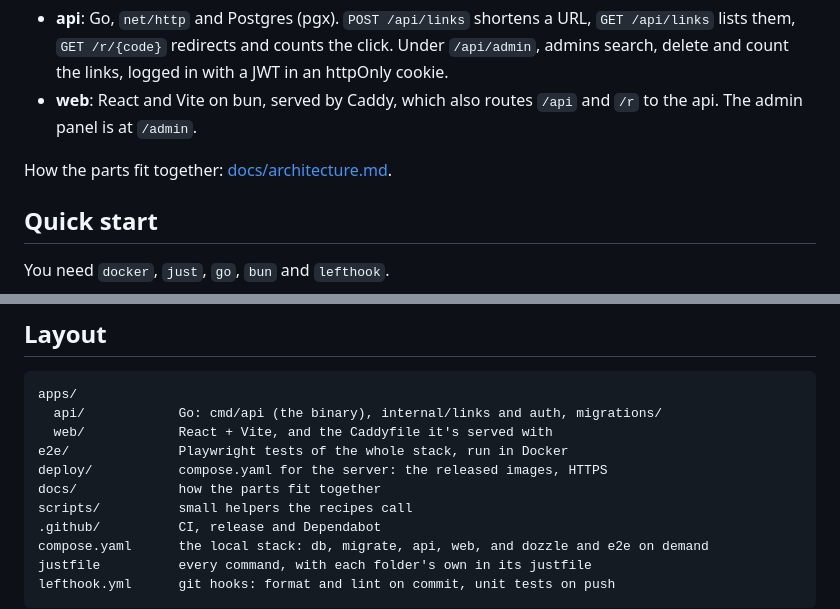
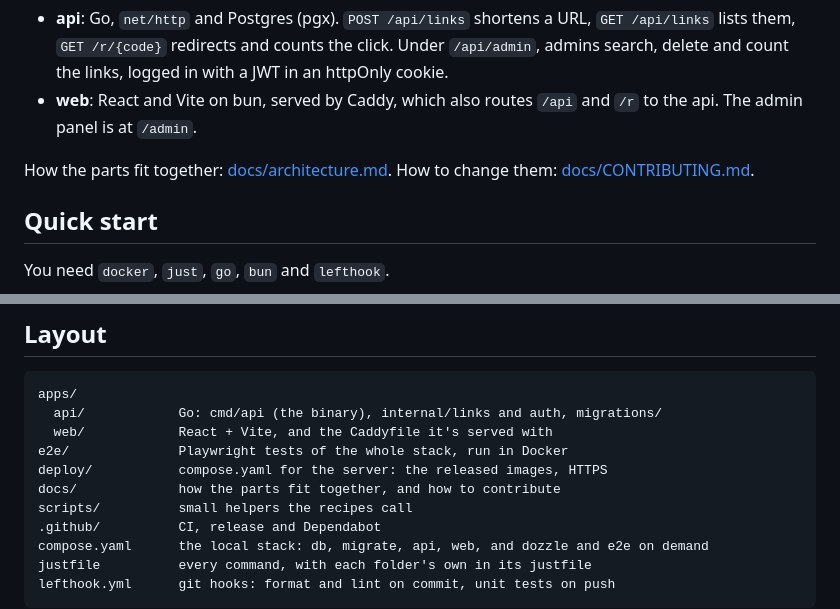
Before and after one commit to mAbduqayum/fullmono, a Markdown page: README.md, 2 parts joined by grey strips. GitHub-like rendering.

Commit message:
docs: add a contributing guide: branches, commit messages, hooks and pull requests

```diff
--- a/README.md
+++ b/README.md
@@ -11,7 +11,8 @@ front, git hooks, CI/CD on GitHub Actions and Dependabot.
 - **web**: React and Vite on bun, served by Caddy, which also routes `/api` and
   `/r` to the api. The admin panel is at `/admin`.
 
-How the parts fit together: [docs/architecture.md](docs/architecture.md).
+How the parts fit together: [docs/architecture.md](docs/architecture.md). How to
+change them: [docs/CONTRIBUTING.md](docs/CONTRIBUTING.md).
 
 ## Quick start
 
@@ -41,7 +42,7 @@ apps/
   web/            React + Vite, and the Caddyfile it's served with
 e2e/              Playwright tests of the whole stack, run in Docker
 deploy/           compose.yaml for the server: the released images, HTTPS
-docs/             how the parts fit together
+docs/             how the parts fit together, and how to contribute
 scripts/          small helpers the recipes call
 .github/          CI, release and Dependabot
 compose.yaml      the local stack: db, migrate, api, web, and dozzle and e2e on demand
```
Also changed, not shown: docs/CONTRIBUTING.md (added, +67 -0 lines).
